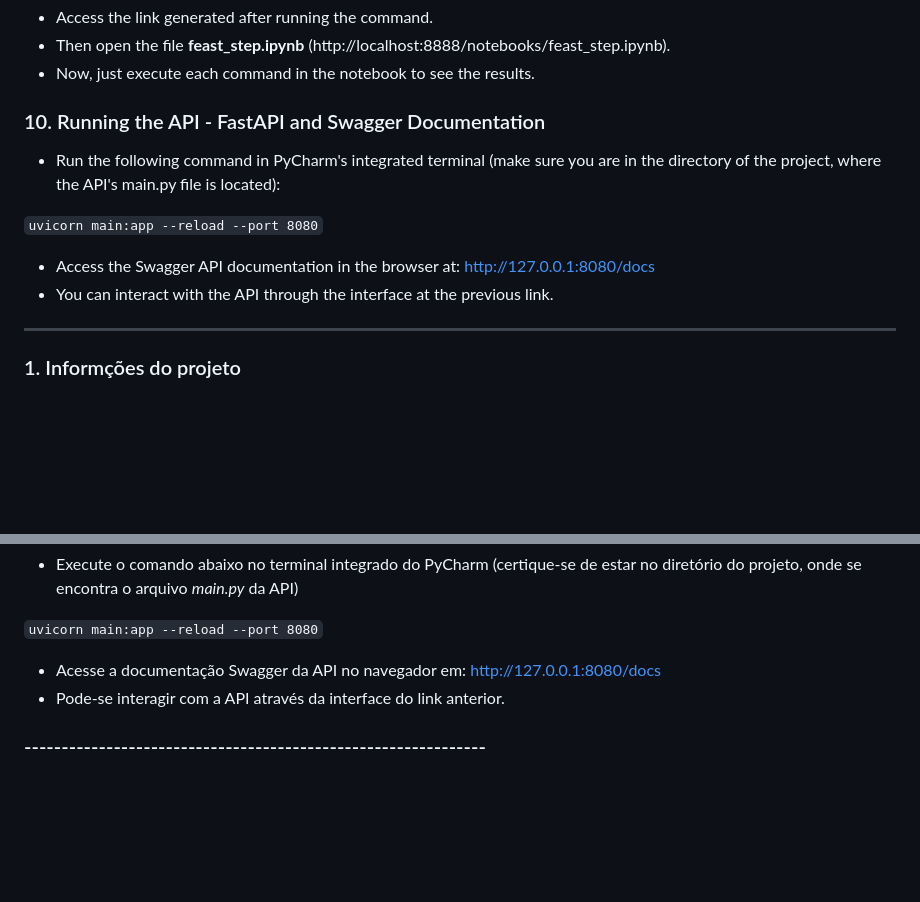
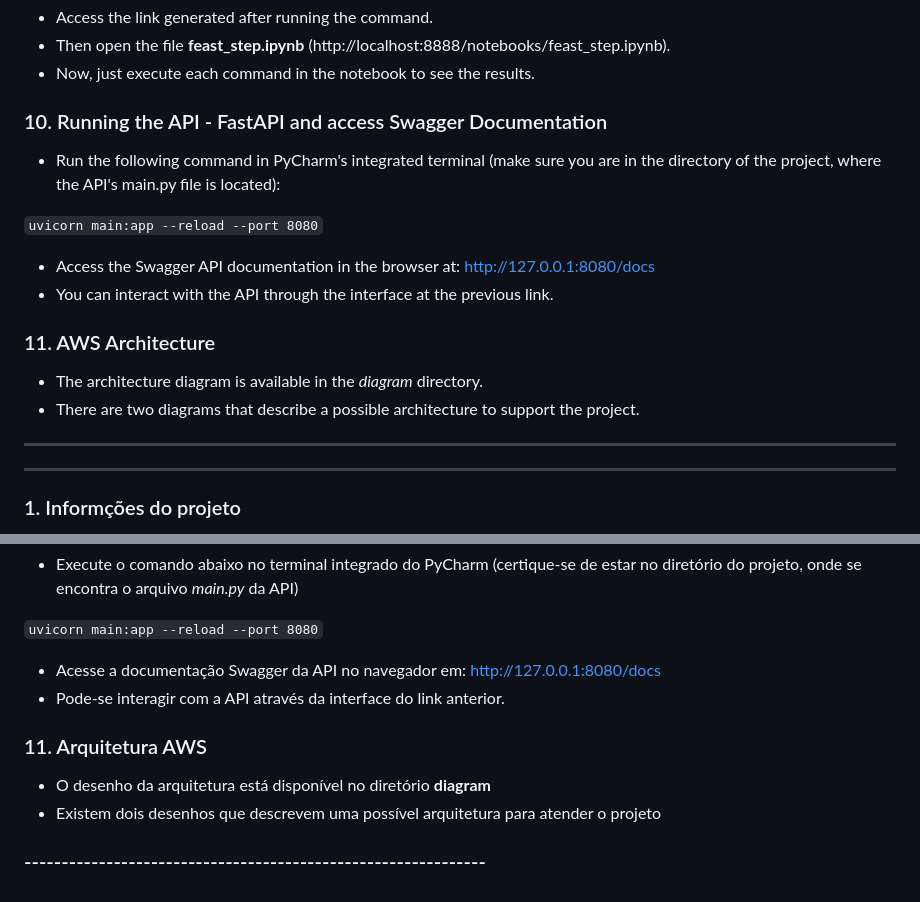
Before and after one commit to sainclersilva/ifood, a Markdown page: README.md, 2 parts joined by grey strips. Rendered like a GitHub page; blank space fills up the shorter version.

Commit message:
readme
commit

```diff
--- a/README.md
+++ b/README.md
@@ -76,7 +76,7 @@ jupyter notebook
 - Then open the file **feast_step.ipynb** (http://localhost:8888/notebooks/feast_step.ipynb).
 - Now, just execute each command in the notebook to see the results.
 
-### 10. Running the API - FastAPI and Swagger Documentation
+### 10. Running the API - FastAPI and access Swagger Documentation
 
 - Run the following command in PyCharm's integrated terminal
 (make sure you are in the <api> directory of the project, where the API's main.py file is located):
@@ -87,6 +87,14 @@ uvicorn main:app --reload --port 8080
 
 - Access the Swagger API documentation in the browser at: http://127.0.0.1:8080/docs
 - You can interact with the API through the interface at the previous link.
+
+
+### 11. AWS Architecture
+
+- The architecture diagram is available in the *diagram* directory.
+- There are two diagrams that describe a possible architecture to support the project.
+
+-----------------------------------------------------------------------
 
 -----------------------------------------------------------------------
 
@@ -186,4 +194,9 @@ uvicorn main:app --reload --port 8080
 - Acesse a documentação Swagger da API no navegador em: http://127.0.0.1:8080/docs
 - Pode-se interagir com a API através da interface do link anterior.
 
+### 11. Arquitetura AWS
+
+- O desenho da arquitetura está disponível no diretório **diagram**
+- Existem dois desenhos que descrevem uma possível arquitetura para atender o projeto
+
 ### -------------------------------------------------------------- ###
```
